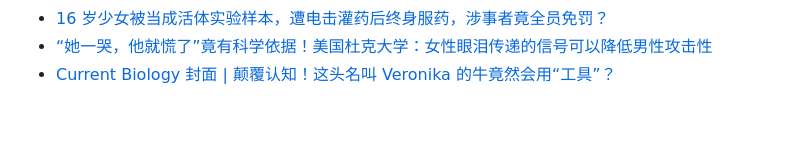
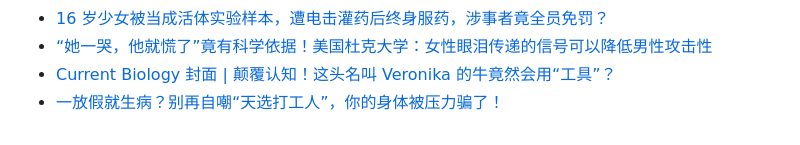
Before and after one commit to Yixf-Education/course_Crazy_Experiment, a Markdown page: materials.md, the part around the change. GitHub-like rendering.

Commit message:
Add material

```diff
--- a/materials.md
+++ b/materials.md
@@ -544,3 +544,4 @@
 * [16 岁少女被当成活体实验样本，遭电击灌药后终身服药，涉事者竟全员免罚？](https://mp.weixin.qq.com/s/it8AdnyqGTk4e-o4ZeLGUw)
 * [“她一哭，他就慌了”竟有科学依据！美国杜克大学：女性眼泪传递的信号可以降低男性攻击性](https://mp.weixin.qq.com/s/RyLRwNESbgC8kGazPUKRtg)
 * [Current Biology 封面 | 颠覆认知！这头名叫 Veronika 的牛竟然会用“工具”？](https://mp.weixin.qq.com/s/9G7utlCf39rgGmTIYnhYLA)
+* [一放假就生病？别再自嘲“天选打工人”，你的身体被压力骗了！](https://mp.weixin.qq.com/s/9dPV65CF_qyc7E0bhgPgYQ)
```
